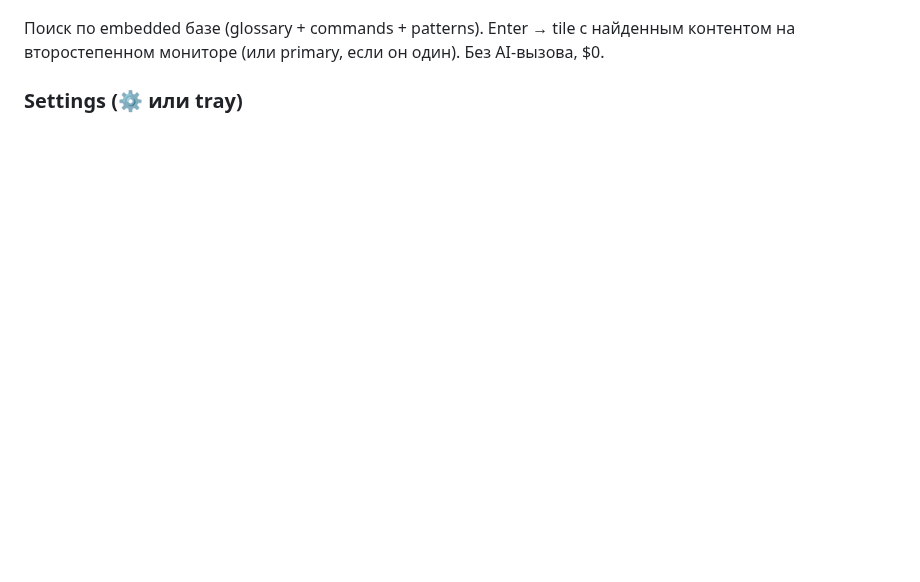
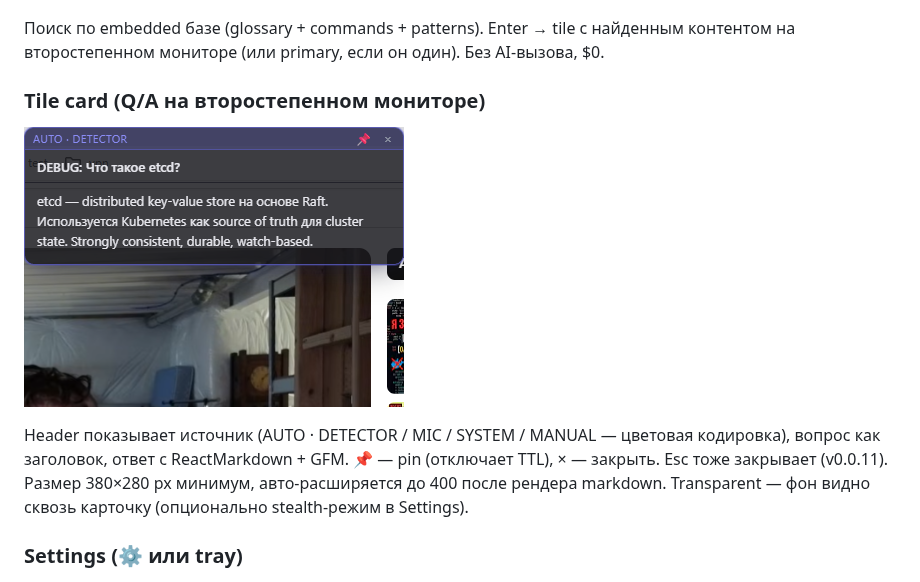
Before and after one commit to PavelLizunov/suflyor, a Markdown page: README.md, the part around the change. GitHub-like rendering; pictures changed too: docs/screenshots/tile.png (added); blank space fills up the shorter version.

Commit message:
docs(readme): add tile.png screenshot + tile card section
Completes the 4-shot README visual set: overlay-bar, kb-palette, tile,
settings. tile.png captured via F7 debug spawn on v0.0.13 release, shows
the "AUTO . DETECTOR" header color-coding, ReactMarkdown body, pin/close
controls, transparent background.

Co-Authored-By: Claude Opus 4.7 (1M context) <noreply@anthropic.com>

```diff
--- a/README.md
+++ b/README.md
@@ -13,6 +13,12 @@ Pet project, **v0.0.13**. Под одного пользователя. Без c
 ![KB palette](docs/screenshots/kb-palette.png)
 
 Поиск по embedded базе (glossary + commands + patterns). Enter → tile с найденным контентом на второстепенном мониторе (или primary, если он один). Без AI-вызова, $0.
+
+### Tile card (Q/A на второстепенном мониторе)
+
+![Tile](docs/screenshots/tile.png)
+
+Header показывает источник (AUTO · DETECTOR / MIC / SYSTEM / MANUAL — цветовая кодировка), вопрос как заголовок, ответ с ReactMarkdown + GFM. 📌 — pin (отключает TTL), × — закрыть. Esc тоже закрывает (v0.0.11). Размер 380×280 px минимум, авто-расширяется до 400 после рендера markdown. Transparent — фон видно сквозь карточку (опционально stealth-режим в Settings).
 
 ### Settings (⚙ или tray)
 
```
